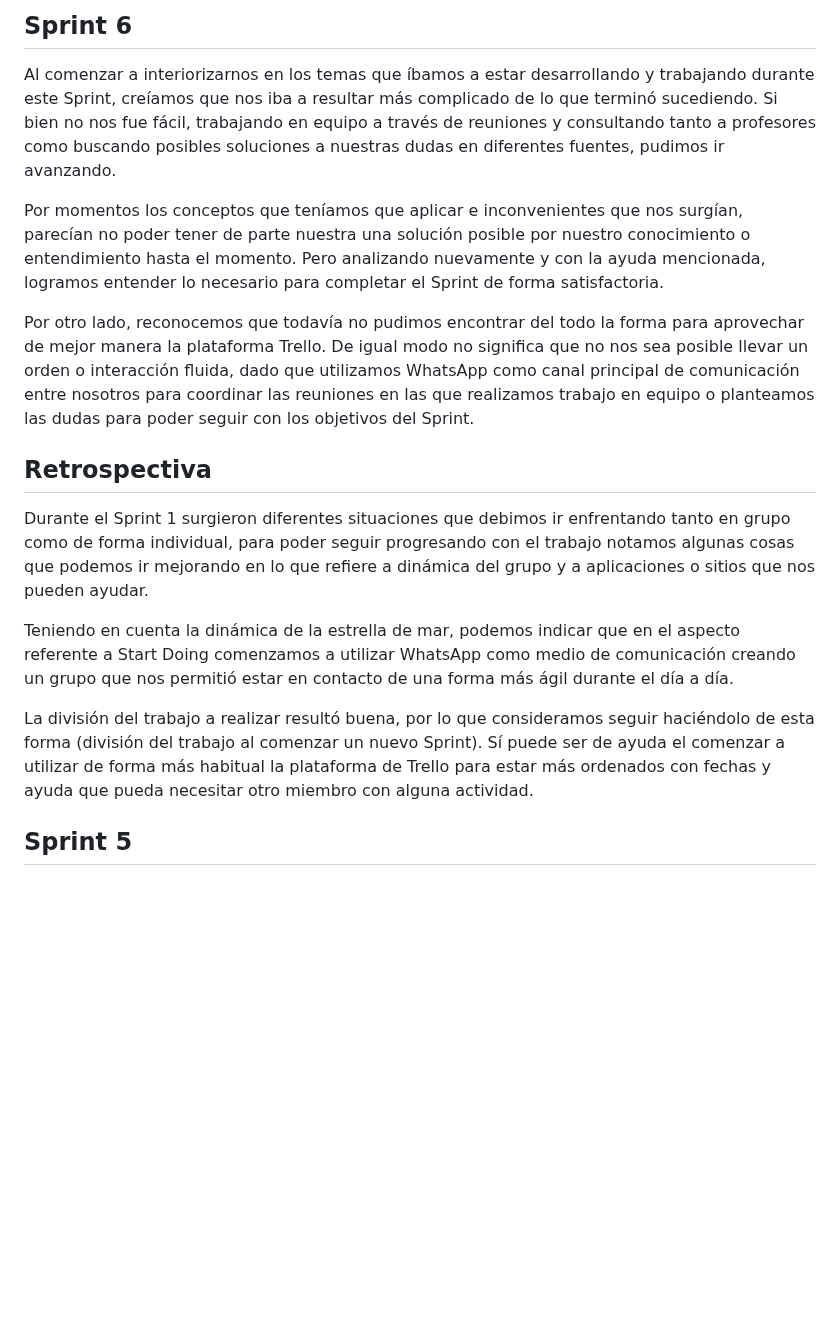
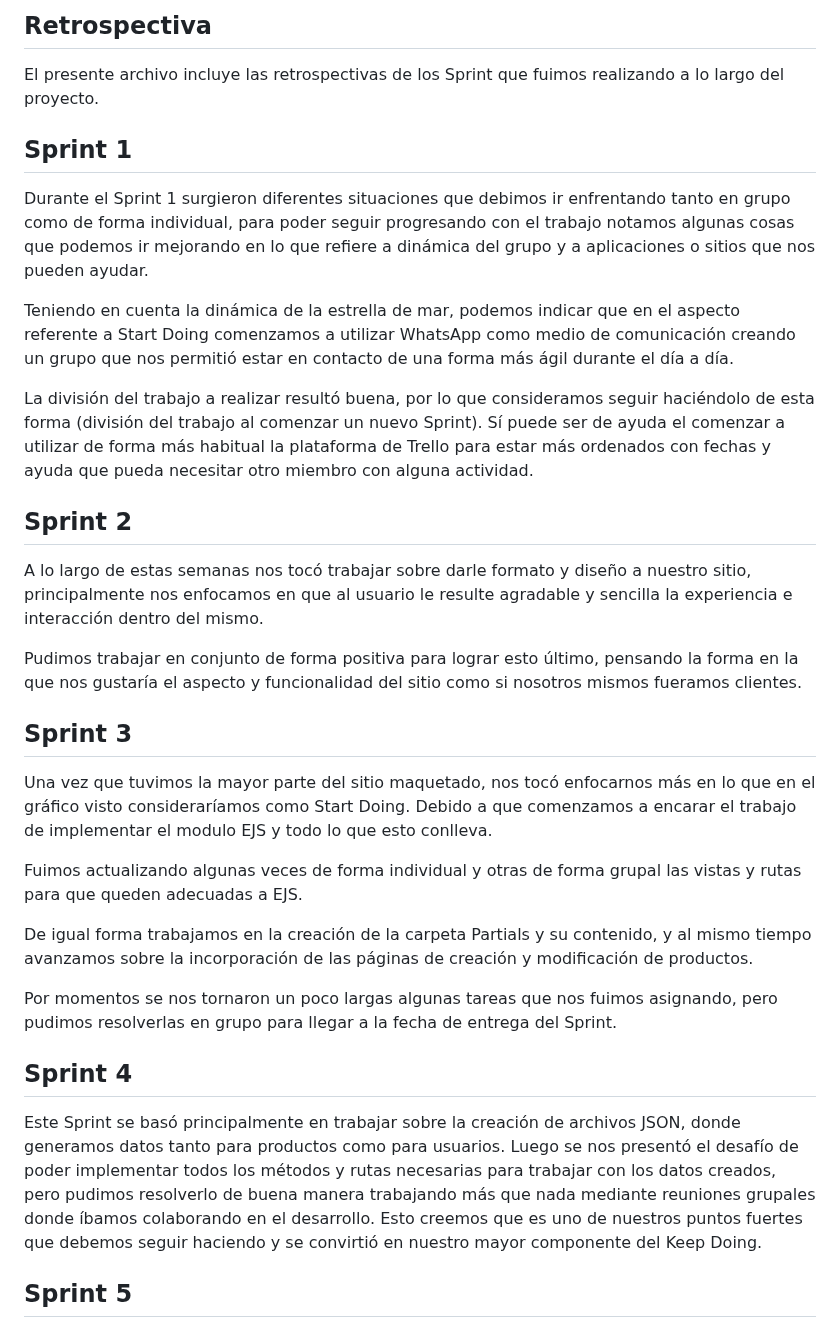
Before and after one commit to pipesco93/grupo_9_laptop_store, a Markdown page: retro.md, the part around one of its changes. Rendered like a GitHub page; blank space fills up the shorter version.

Commit message:
Update retro.md
Se actualiza el listado con las retrospectivas de los diferentes Sprints

```diff
--- a/retro.md
+++ b/retro.md
@@ -1,13 +1,8 @@
-Sprint 6
--------------------
+Retrospectiva
+--------------------
+El presente archivo incluye las retrospectivas de los Sprint que fuimos realizando a lo largo del proyecto.
 
-Al comenzar a interiorizarnos en los temas que íbamos a estar desarrollando y trabajando durante este Sprint, creíamos que nos iba a resultar más complicado de lo que terminó sucediendo. Si bien no nos fue fácil, trabajando en equipo a través de reuniones y consultando tanto a profesores como buscando posibles soluciones a nuestras dudas en diferentes fuentes, pudimos ir avanzando.
-
-Por momentos los conceptos que teníamos que aplicar e inconvenientes que nos surgían, parecían no poder tener de parte nuestra una solución posible por nuestro conocimiento o entendimiento hasta el momento. Pero analizando nuevamente y con la ayuda mencionada, logramos entender lo necesario para completar el Sprint de forma satisfactoria.
-
-Por otro lado, reconocemos que todavía no pudimos encontrar del todo la forma para aprovechar de mejor manera la plataforma Trello. De igual modo no significa que no nos sea posible llevar un orden o interacción fluida, dado que utilizamos WhatsApp como canal principal de comunicación entre nosotros para coordinar las reuniones en las que realizamos trabajo en equipo o planteamos las dudas para poder seguir con los objetivos del Sprint.
-
-Retrospectiva
+Sprint 1
 --------------------
 
 Durante el Sprint 1 surgieron diferentes situaciones que debimos ir enfrentando tanto en grupo como de forma individual,
@@ -22,6 +17,39 @@ La división del trabajo a realizar resultó buena, por lo que consideramos segu
 trabajo al comenzar un nuevo Sprint). Sí puede ser de ayuda el comenzar a utilizar de forma más habitual la plataforma
 de Trello para estar más ordenados con fechas y ayuda que pueda necesitar otro miembro con alguna actividad.
 
+Sprint 2
+-------------------
+
+A lo largo de estas semanas nos tocó trabajar sobre darle formato y diseño a nuestro sitio, principalmente nos enfocamos
+en que al usuario le resulte agradable y sencilla la experiencia e interacción dentro del mismo.
+
+Pudimos trabajar en conjunto de forma positiva para lograr esto último, pensando la forma en la que nos gustaría el aspecto
+y funcionalidad del sitio como si nosotros mismos fueramos clientes.
+
+
+Sprint 3
+-------------------
+
+Una vez que tuvimos la mayor parte del sitio maquetado, nos tocó enfocarnos más en lo que en el gráfico visto consideraríamos
+como Start Doing. Debido a que comenzamos a encarar el trabajo de implementar el modulo EJS y todo lo que esto conlleva.
+
+Fuimos actualizando algunas veces de forma individual y otras de forma grupal las vistas y rutas para que queden adecuadas
+a EJS.
+
+De igual forma trabajamos en la creación de la carpeta Partials y su contenido, y al mismo tiempo avanzamos sobre la incorporación
+de las páginas de creación y modificación de productos.
+
+Por momentos se nos tornaron un poco largas algunas tareas que nos fuimos asignando, pero pudimos resolverlas en grupo para llegar
+a la fecha de entrega del Sprint.
+
+Sprint 4
+-------------------
+
+Este Sprint se basó principalmente en trabajar sobre la creación de archivos JSON, donde generamos datos tanto para productos como para usuarios.
+Luego se nos presentó el desafío de poder implementar todos los métodos y rutas necesarias para trabajar con los datos creados, pero
+pudimos resolverlo de buena manera trabajando más que nada mediante reuniones grupales donde íbamos colaborando en el desarrollo. Esto
+creemos que es uno de nuestros puntos fuertes que debemos seguir haciendo y se convirtió en nuestro mayor componente del Keep Doing.
+
 Sprint 5
 -------------------
 
```
Also changed, not shown: other parts of retro.md (+36 -0 lines).
